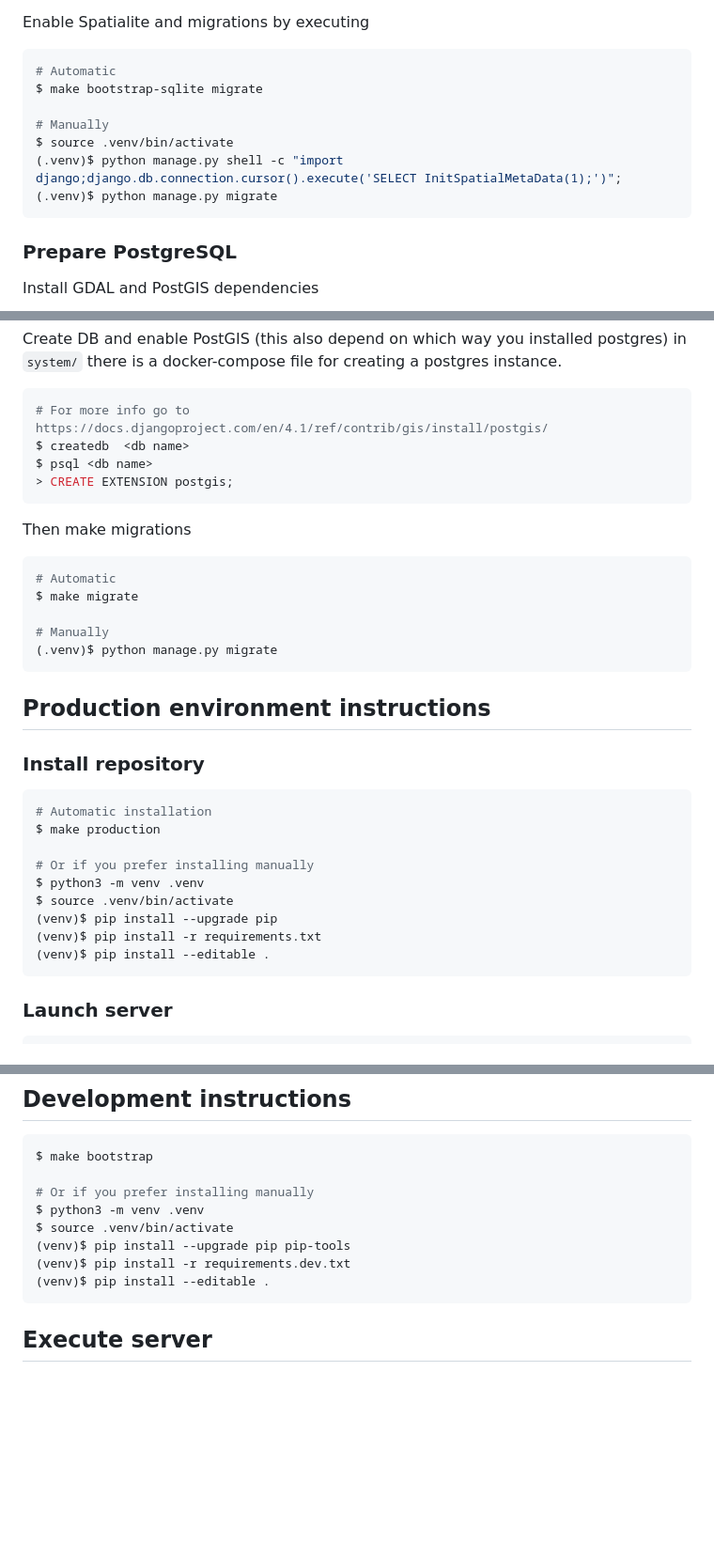
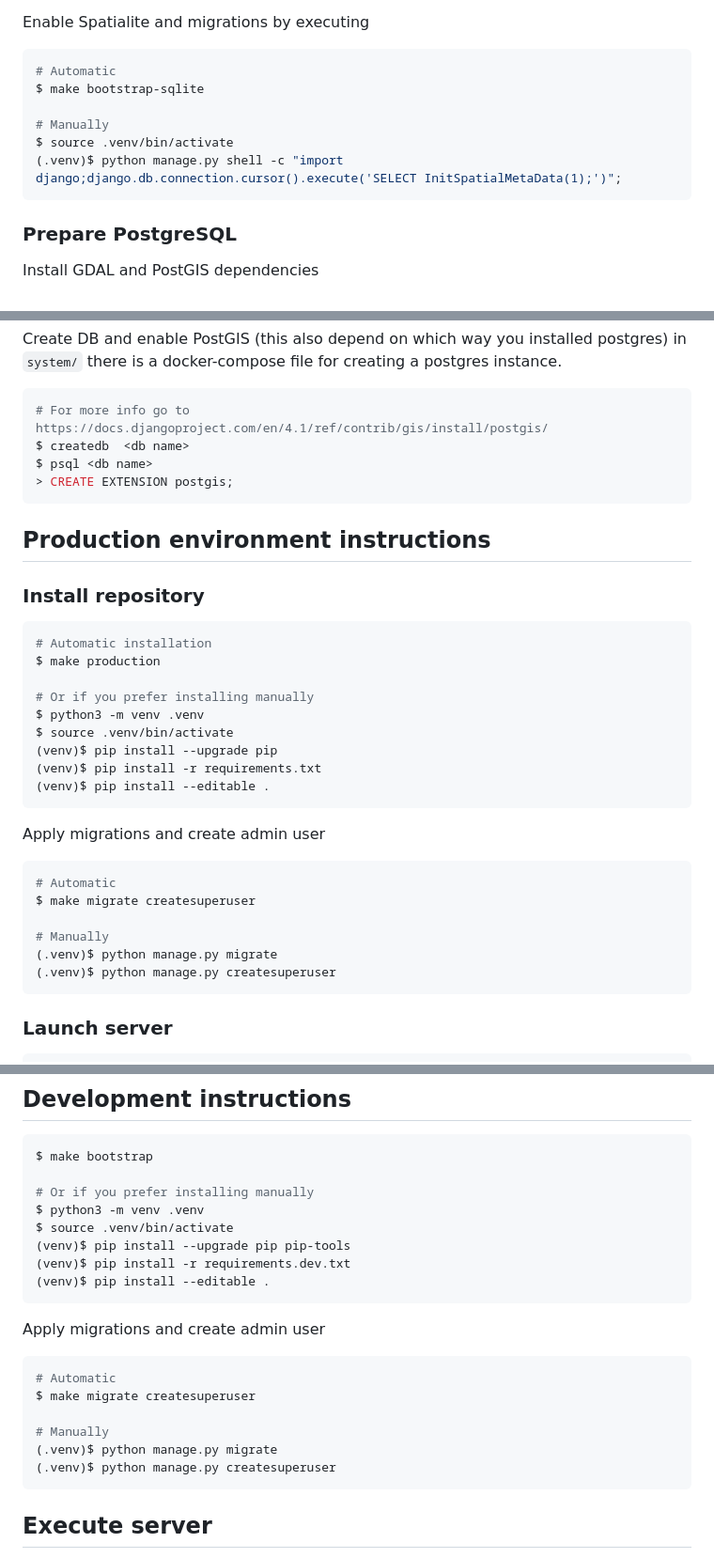
Before and after one commit to archiviofontiorali/voice-landscape, a Markdown page: README.md, 3 parts joined by grey strips. Shown: that part at 94% size. Rendered like a GitHub page; blank space fills up the shorter version.

Commit message:
Specify how to create super user and migrate in READMEs

````diff
--- a/README.md
+++ b/README.md
@@ -39,12 +39,11 @@ Set a valid SQLite path (of type spatialite) in `.env` file (default: spatialite
 Enable Spatialite and migrations by executing
 ```shell
 # Automatic
-$ make bootstrap-sqlite migrate
+$ make bootstrap-sqlite
 
 # Manually
 $ source .venv/bin/activate
 (.venv)$ python manage.py shell -c "import django;django.db.connection.cursor().execute('SELECT InitSpatialMetaData(1);')";
-(.venv)$ python manage.py migrate
 ```
 
 ### Prepare PostgreSQL
@@ -69,15 +68,6 @@ $ psql <db name>
 > CREATE EXTENSION postgis;
 ```
 
-Then make migrations
-```shell
-# Automatic
-$ make migrate
-
-# Manually
-(.venv)$ python manage.py migrate
-```
-
 ## Production environment instructions
 
 ### Install repository
@@ -91,6 +81,16 @@ $ source .venv/bin/activate
 (venv)$ pip install --upgrade pip
 (venv)$ pip install -r requirements.txt
 (venv)$ pip install --editable .
+```
+
+Apply migrations and create admin user
+```shell
+# Automatic
+$ make migrate createsuperuser
+
+# Manually
+(.venv)$ python manage.py migrate
+(.venv)$ python manage.py createsuperuser
 ```
 
 ### Launch server
@@ -127,6 +127,16 @@ $ source .venv/bin/activate
 (venv)$ pip install --editable .
 ```
 
+Apply migrations and create admin user
+```shell
+# Automatic
+$ make migrate createsuperuser
+
+# Manually
+(.venv)$ python manage.py migrate
+(.venv)$ python manage.py createsuperuser
+```
+
 ## Execute server
 Execute on url http://localhost:8001 with autoreload enabled
 ```shell
````
Also changed, not shown: README-it.md (+22 -11 lines).
